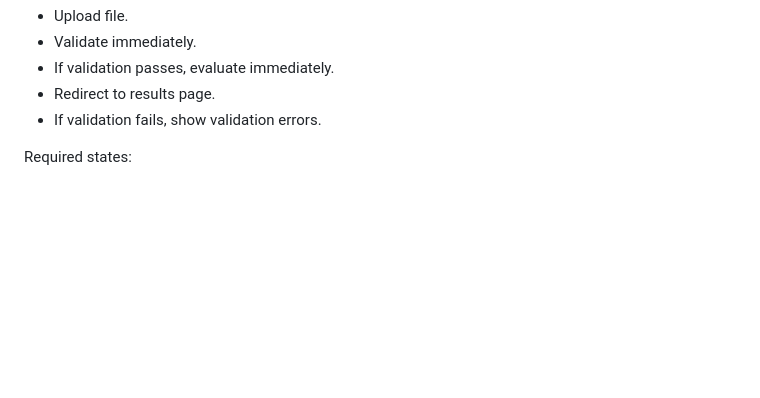
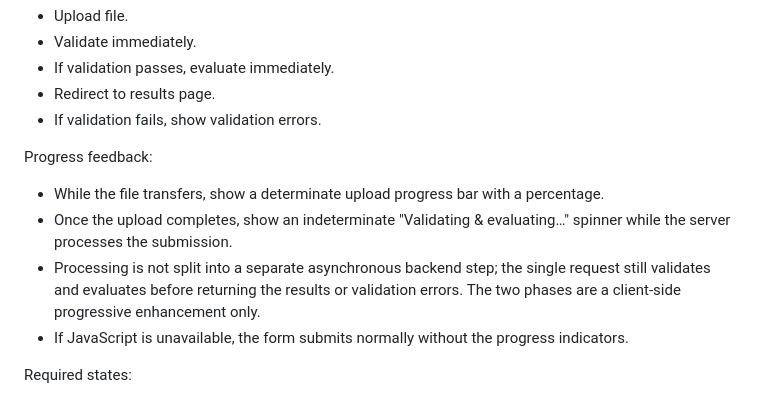
Before and after one commit to modelretrieval-1/modelretrieval-1-submission-site, a Markdown page: docs/ui/ui-flow.md, the part around the change. Rendered like a GitHub page; blank space fills up the shorter version.

Commit message:
docs: document two-phase upload progress UX
Note the determinate upload bar plus indeterminate processing spinner in
the UI flow and handoff, and record that processing is not split into a
separate asynchronous backend step.

Co-Authored-By: Claude Opus 4.8 <noreply@anthropic.com>

```diff
--- a/docs/ui/ui-flow.md
+++ b/docs/ui/ui-flow.md
@@ -224,6 +224,13 @@ Submit behavior:
 - If validation passes, evaluate immediately.
 - Redirect to results page.
 - If validation fails, show validation errors.
+
+Progress feedback:
+
+- While the file transfers, show a determinate upload progress bar with a percentage.
+- Once the upload completes, show an indeterminate "Validating & evaluating…" spinner while the server processes the submission.
+- Processing is not split into a separate asynchronous backend step; the single request still validates and evaluates before returning the results or validation errors. The two phases are a client-side progressive enhancement only.
+- If JavaScript is unavailable, the form submits normally without the progress indicators.
 
 Required states:
 
```
Also changed, not shown: HANDOFF.md (+1 -0 lines).
